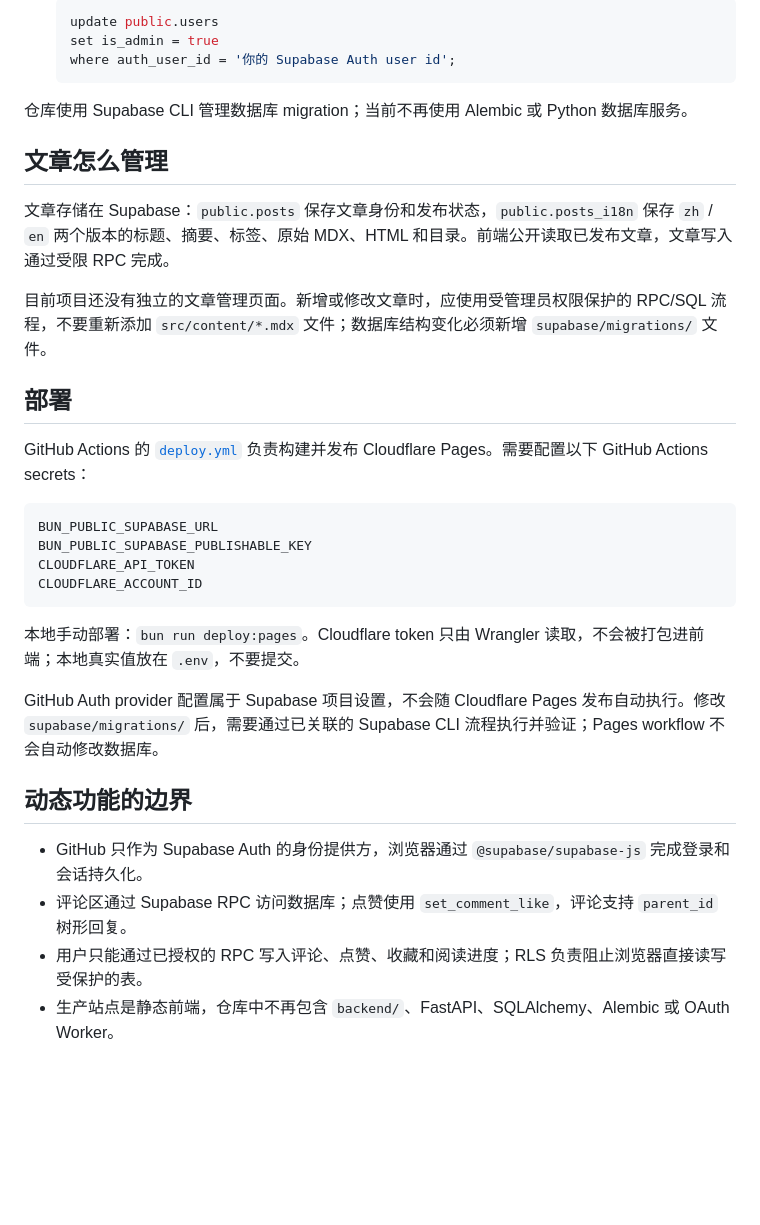
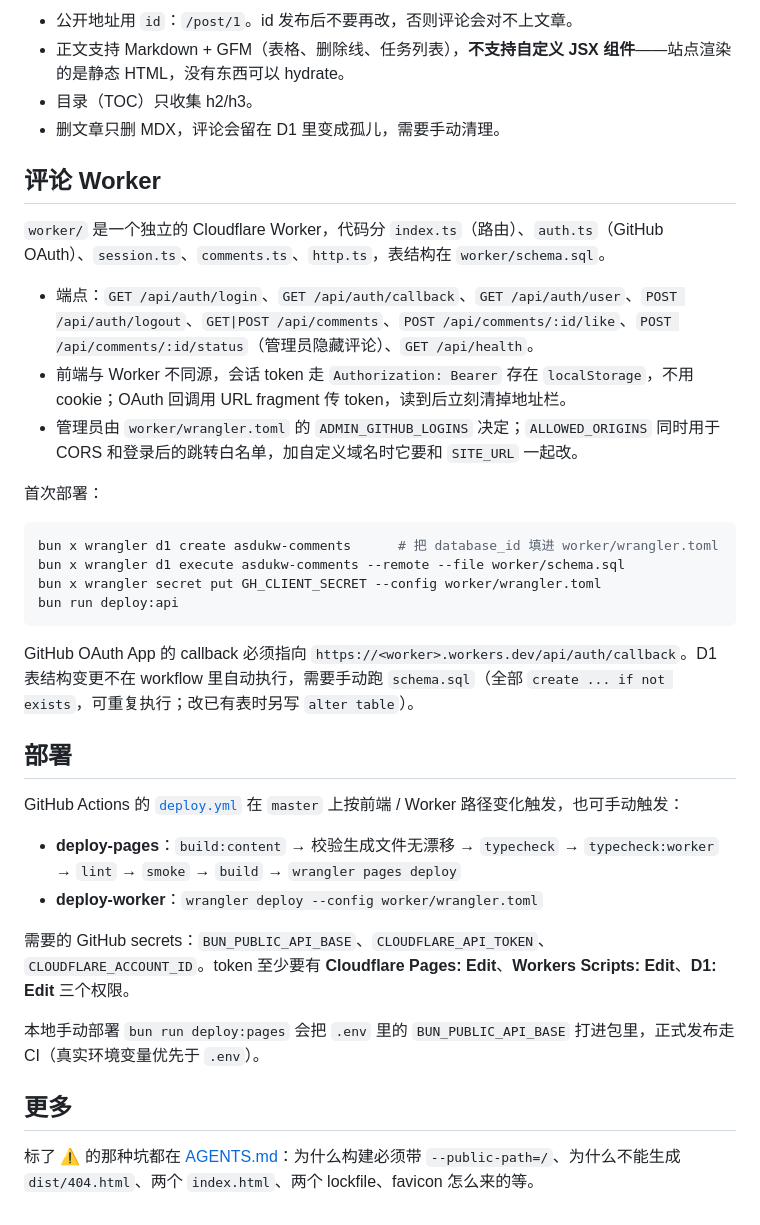
Before and after one commit to asdukw/asdukw.github.io, a Markdown page: README.md, the part around one of its changes. Drawn GitHub-style; blank space fills up the shorter version.

````diff
--- a/README.md
+++ b/README.md
@@ -55,36 +70,39 @@ bun x tsc --noEmit          # TypeScript 类型检查
 
-   ```sql
-   update public.users
-   set is_admin = true
-   where auth_user_id = '你的 Supabase Auth user id';
-   ```
+- 公开地址用 `id`：`/post/1`。id 发布后不要再改，否则评论会对不上文章。
+- 正文支持 Markdown + GFM（表格、删除线、任务列表），**不支持自定义 JSX 组件**——站点渲染的是静态 HTML，没有东西可以 hydrate。
+- 目录（TOC）只收集 h2/h3。
+- 删文章只删 MDX，评论会留在 D1 里变成孤儿，需要手动清理。
 
-仓库使用 Supabase CLI 管理数据库 migration；当前不再使用 Alembic 或 Python 数据库服务。
+## 评论 Worker
 
-## 文章怎么管理
+`worker/` 是一个独立的 Cloudflare Worker，代码分 `index.ts`（路由）、`auth.ts`（GitHub OAuth）、`session.ts`、`comments.ts`、`http.ts`，表结构在 `worker/schema.sql`。
 
-文章存储在 Supabase：`public.posts` 保存文章身份和发布状态，`public.posts_i18n` 保存 `zh` / `en` 两个版本的标题、摘要、标签、原始 MDX、HTML 和目录。前端公开读取已发布文章，文章写入通过受限 RPC 完成。
+- 端点：`GET /api/auth/login`、`GET /api/auth/callback`、`GET /api/auth/user`、`POST /api/auth/logout`、`GET|POST /api/comments`、`POST /api/comments/:id/like`、`POST /api/comments/:id/status`（管理员隐藏评论）、`GET /api/health`。
+- 前端与 Worker 不同源，会话 token 走 `Authorization: Bearer` 存在 `localStorage`，不用 cookie；OAuth 回调用 URL fragment 传 token，读到后立刻清掉地址栏。
+- 管理员由 `worker/wrangler.toml` 的 `ADMIN_GITHUB_LOGINS` 决定；`ALLOWED_ORIGINS` 同时用于 CORS 和登录后的跳转白名单，加自定义域名时它要和 `SITE_URL` 一起改。
 
-目前项目还没有独立的文章管理页面。新增或修改文章时，应使用受管理员权限保护的 RPC/SQL 流程，不要重新添加 `src/content/*.mdx` 文件；数据库结构变化必须新增 `supabase/migrations/` 文件。
+首次部署：
+
+```bash
+bun x wrangler d1 create asdukw-comments      # 把 database_id 填进 worker/wrangler.toml
+bun x wrangler d1 execute asdukw-comments --remote --file worker/schema.sql
+bun x wrangler secret put GH_CLIENT_SECRET --config worker/wrangler.toml
+bun run deploy:api
+```
+
+GitHub OAuth App 的 callback 必须指向 `https://<worker>.workers.dev/api/auth/callback`。D1 表结构变更不在 workflow 里自动执行，需要手动跑 `schema.sql`（全部 `create ... if not exists`，可重复执行；改已有表时另写 `alter table`）。
 
 ## 部署
 
-GitHub Actions 的 [`deploy.yml`](.github/workflows/deploy.yml) 负责构建并发布 Cloudflare Pages。需要配置以下 GitHub Actions secrets：
+GitHub Actions 的 [`deploy.yml`](.github/workflows/deploy.yml) 在 `master` 上按前端 / Worker 路径变化触发，也可手动触发：
 
-```text
-BUN_PUBLIC_SUPABASE_URL
-BUN_PUBLIC_SUPABASE_PUBLISHABLE_KEY
-CLOUDFLARE_API_TOKEN
-CLOUDFLARE_ACCOUNT_ID
-```
+- **deploy-pages**：`build:content` → 校验生成文件无漂移 → `typecheck` → `typecheck:worker` → `lint` → `smoke` → `build` → `wrangler pages deploy`
+- **deploy-worker**：`wrangler deploy --config worker/wrangler.toml`
 
-本地手动部署：`bun run deploy:pages`。Cloudflare token 只由 Wrangler 读取，不会被打包进前端；本地真实值放在 `.env`，不要提交。
+需要的 GitHub secrets：`BUN_PUBLIC_API_BASE`、`CLOUDFLARE_API_TOKEN`、`CLOUDFLARE_ACCOUNT_ID`。token 至少要有 **Cloudflare Pages: Edit**、**Workers Scripts: Edit**、**D1: Edit** 三个权限。
 
-GitHub Auth provider 配置属于 Supabase 项目设置，不会随 Cloudflare Pages 发布自动执行。修改 `supabase/migrations/` 后，需要通过已关联的 Supabase CLI 流程执行并验证；Pages workflow 不会自动修改数据库。
+本地手动部署 `bun run deploy:pages` 会把 `.env` 里的 `BUN_PUBLIC_API_BASE` 打进包里，正式发布走 CI（真实环境变量优先于 `.env`）。
 
-## 动态功能的边界
+## 更多
 
-- GitHub 只作为 Supabase Auth 的身份提供方，浏览器通过 `@supabase/supabase-js` 完成登录和会话持久化。
-- 评论区通过 Supabase RPC 访问数据库；点赞使用 `set_comment_like`，评论支持 `parent_id` 树形回复。
-- 用户只能通过已授权的 RPC 写入评论、点赞、收藏和阅读进度；RLS 负责阻止浏览器直接读写受保护的表。
-- 生产站点是静态前端，仓库中不再包含 `backend/`、FastAPI、SQLAlchemy、Alembic 或 OAuth Worker。
+标了 ⚠️ 的那种坑都在 [AGENTS.md](AGENTS.md)：为什么构建必须带 `--public-path=/`、为什么不能生成 `dist/404.html`、两个 `index.html`、两个 lockfile、favicon 怎么来的等。
````
Also changed, not shown: other parts of README.md (+47 -32 lines).
